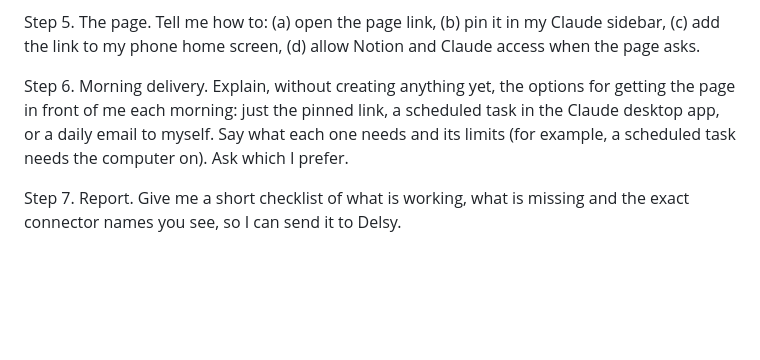
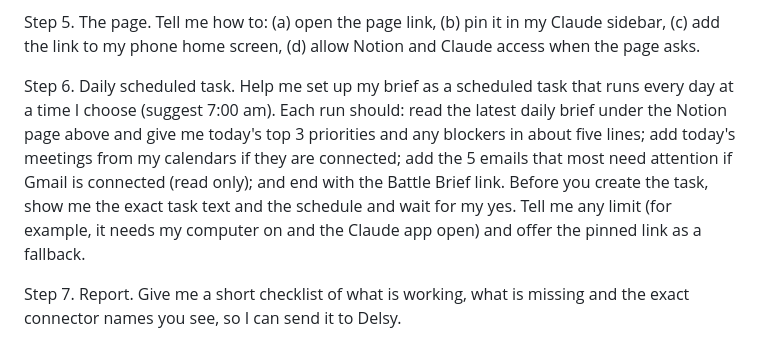
Before and after one commit to delsydiscua-ux/Gabriel-agent, a Markdown page: docs/gabriel-claude-setup-prompt.md, the part around the change. Rendered like a GitHub page; blank space fills up the shorter version.

Commit message:
update gabriel claude

```diff
--- a/docs/gabriel-claude-setup-prompt.md
+++ b/docs/gabriel-claude-setup-prompt.md
@@ -34,6 +34,6 @@ Step 4. Calendars. I have two Outlook calendars from clients and one Google cale
 
 Step 5. The page. Tell me how to: (a) open the page link, (b) pin it in my Claude sidebar, (c) add the link to my phone home screen, (d) allow Notion and Claude access when the page asks.
 
-Step 6. Morning delivery. Explain, without creating anything yet, the options for getting the page in front of me each morning: just the pinned link, a scheduled task in the Claude desktop app, or a daily email to myself. Say what each one needs and its limits (for example, a scheduled task needs the computer on). Ask which I prefer.
+Step 6. Daily scheduled task. Help me set up my brief as a scheduled task that runs every day at a time I choose (suggest 7:00 am). Each run should: read the latest daily brief under the Notion page above and give me today's top 3 priorities and any blockers in about five lines; add today's meetings from my calendars if they are connected; add the 5 emails that most need attention if Gmail is connected (read only); and end with the Battle Brief link. Before you create the task, show me the exact task text and the schedule and wait for my yes. Tell me any limit (for example, it needs my computer on and the Claude app open) and offer the pinned link as a fallback.
 
 Step 7. Report. Give me a short checklist of what is working, what is missing and the exact connector names you see, so I can send it to Delsy.
```
